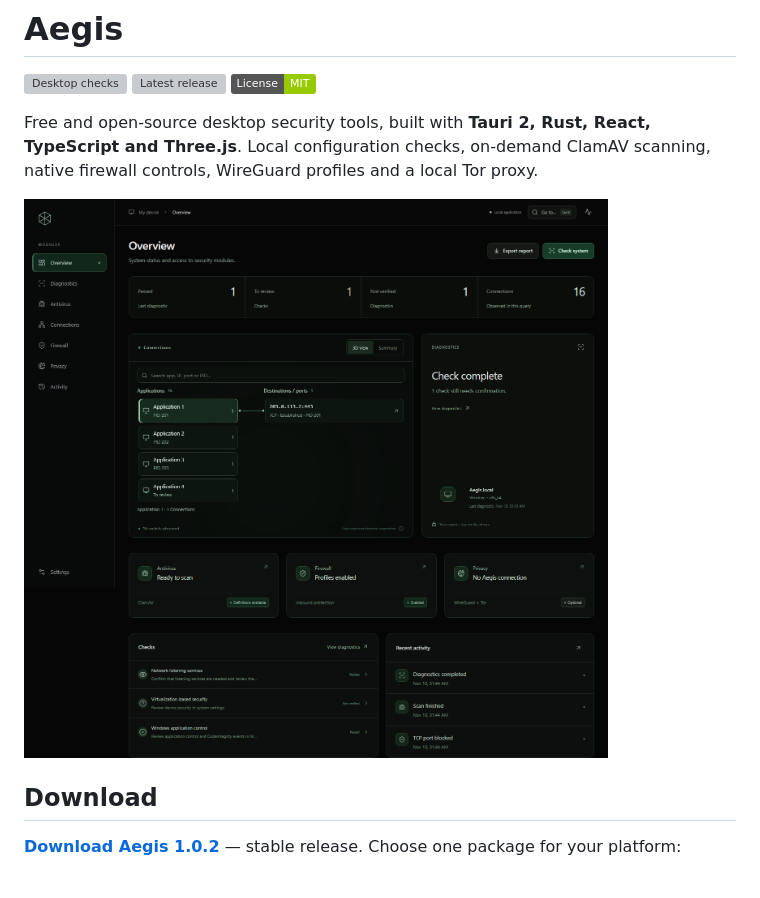
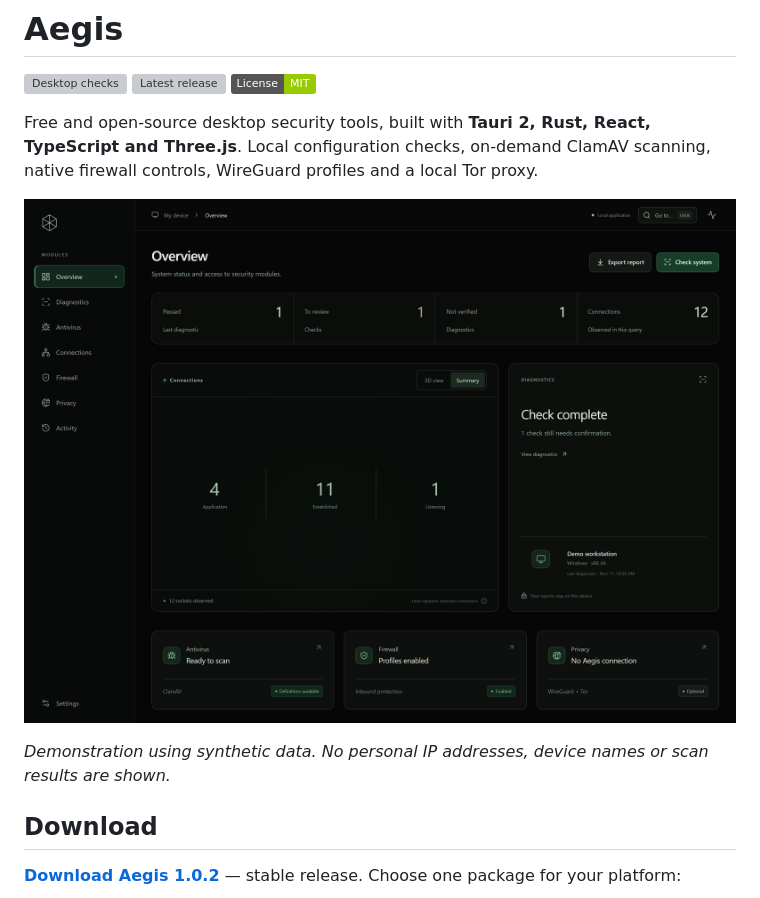
Before and after one commit to henji-ware/Aegis, a Markdown page: README.md, the part around the change. Rendered like a GitHub page; pictures changed too: docs/interface.png; badges without logos; grey boxes are pictures that could not be loaded.

Commit message:
docs: replace README screenshot with synthetic overview [skip ci]

```diff
--- a/README.md
+++ b/README.md
@@ -6,7 +6,9 @@
 
 Free and open-source desktop security tools, built with **Tauri 2, Rust, React, TypeScript and Three.js**. Local configuration checks, on-demand ClamAV scanning, native firewall controls, WireGuard profiles and a local Tor proxy.
 
-![Aegis interface — illustrative test data](docs/interface.png)
+![Aegis overview — demonstration with synthetic data and no visible IP addresses](docs/interface.png)
+
+*Demonstration using synthetic data. No personal IP addresses, device names or scan results are shown.*
 
 ## Download
 
```
